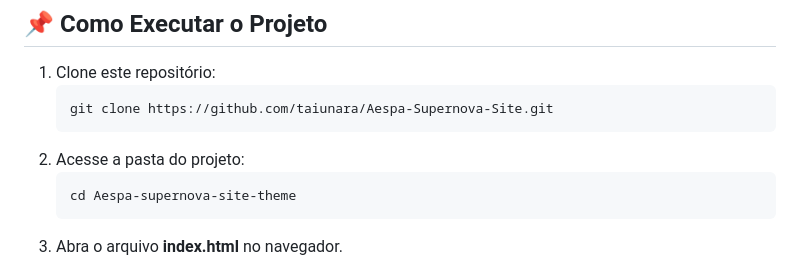
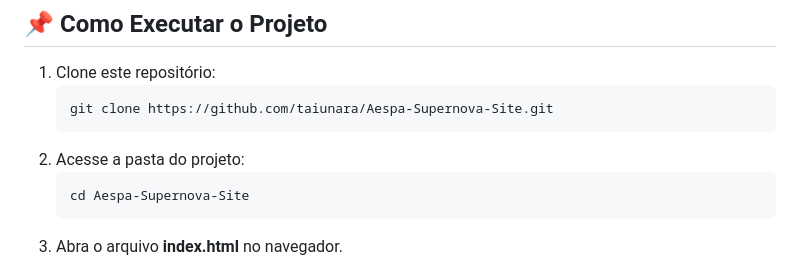
Before and after one commit to taiunara/Aespa-Supernova-Site, a Markdown page: README.md, the part around the change. Drawn GitHub-style.

````diff
--- a/README.md
+++ b/README.md
@@ -68,7 +68,7 @@ Se você também é fã do aespa, junte-se ao fandom e explore esse universo inc
    ```
 2. Acesse a pasta do projeto:
    ```bash
-   cd Aespa-supernova-site-theme
+   cd Aespa-Supernova-Site
    ```
 3. Abra o arquivo **index.html** no navegador.
 
````
